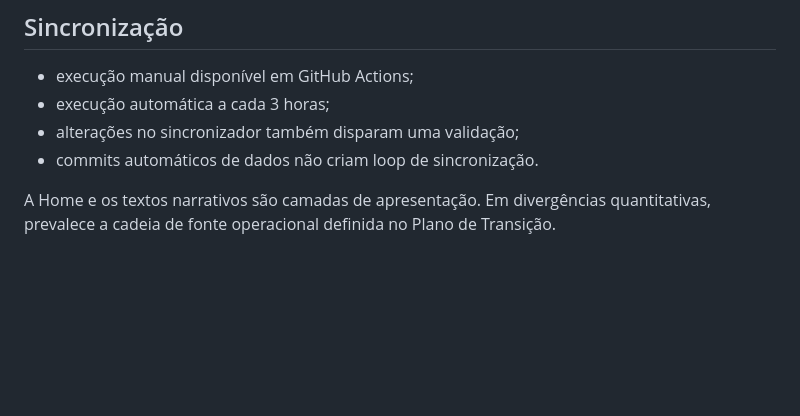
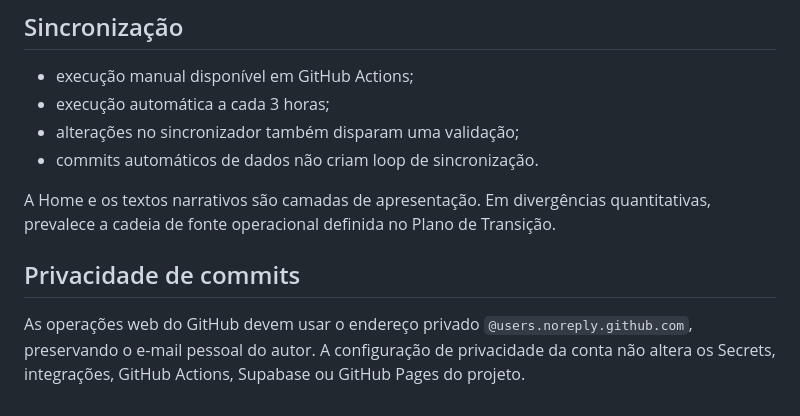
Before and after one commit to RodrigoRosaDantas/plano-de-transicao, a Markdown page: README.md, the part around the change. GitHub-like rendering; blank space fills up the shorter version.

Commit message:
docs: registra privacidade do e-mail nos commits

```diff
--- a/README.md
+++ b/README.md
@@ -81,3 +81,8 @@ URL pública:
 - commits automáticos de dados não criam loop de sincronização.
 
 A Home e os textos narrativos são camadas de apresentação. Em divergências quantitativas, prevalece a cadeia de fonte operacional definida no Plano de Transição.
+
+
+## Privacidade de commits
+
+As operações web do GitHub devem usar o endereço privado `@users.noreply.github.com`, preservando o e-mail pessoal do autor. A configuração de privacidade da conta não altera os Secrets, integrações, GitHub Actions, Supabase ou GitHub Pages do projeto.
```
